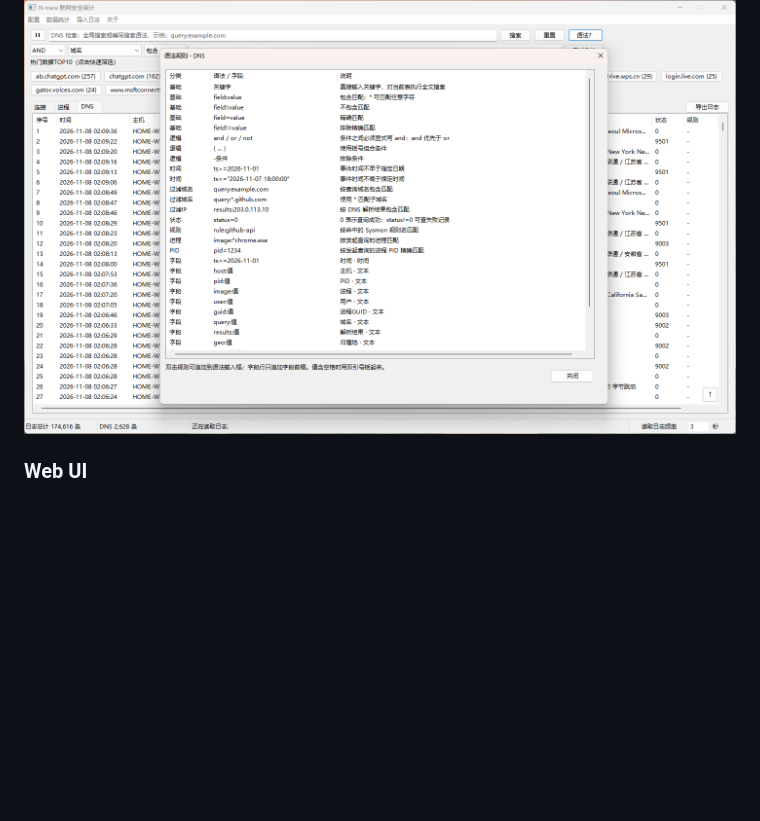
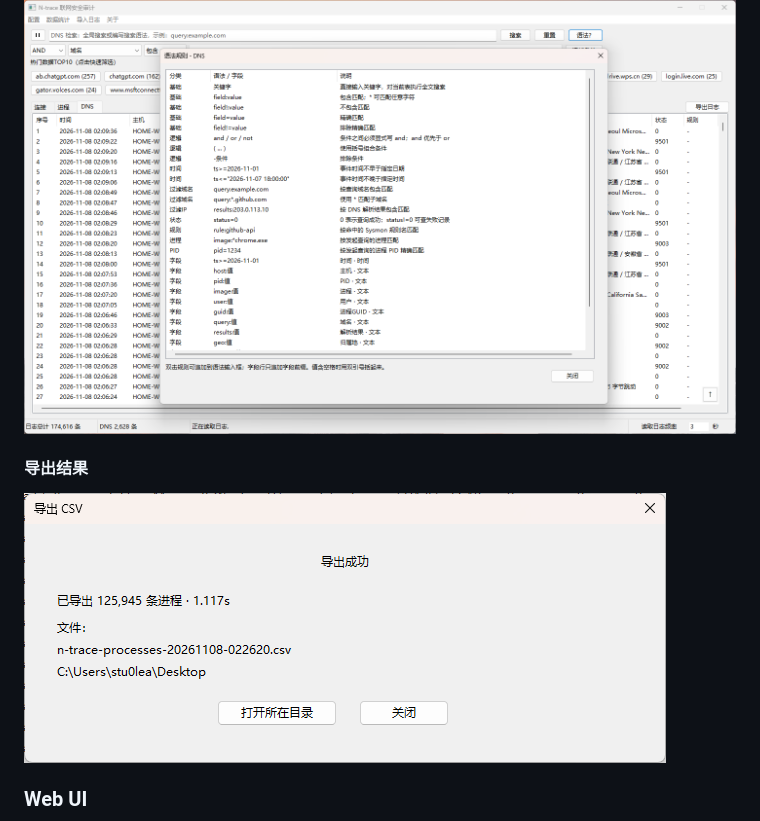
Before and after one commit to stu0lea/n-trace, a Markdown page: README.md, the part around the change. Rendered like a GitHub page; pictures changed too: docs/images/n-trace-windows-export.png (added); blank space fills up the shorter version.

Commit message:
docs: add export success screenshot

```diff
--- a/README.md
+++ b/README.md
@@ -41,6 +41,10 @@ N-trace 是一款面向应急响应和终端排查的 Windows 联网行为审计
 #### 语法帮助
 
 ![N-trace Windows 语法帮助](docs/images/n-trace-windows-syntax.png)
+
+#### 导出结果
+
+![N-trace Windows 导出成功](docs/images/n-trace-windows-export.png)
 
 ### Web UI
 
```
